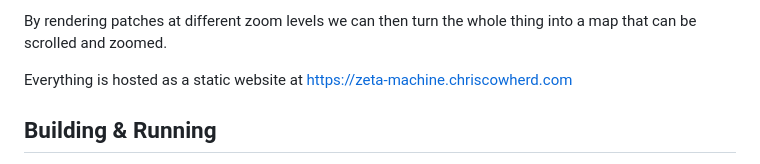
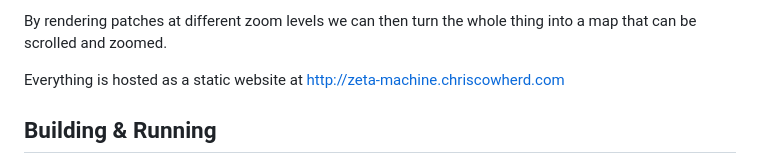
Before and after one commit to chriscow/zeta-machine, a Markdown page: README.md, the part around one of its changes. GitHub-like rendering.

```diff
--- a/README.md
+++ b/README.md
@@ -32,7 +32,7 @@ storage.
 By rendering patches at different zoom levels we can then turn the whole thing into
 a map that can be scrolled and zoomed.
 
-Everything is hosted as a static website at [https://zeta-machine.chriscowherd.com](https://zeta-machine.chriscowherd.com)
+Everything is hosted as a static website at [http://zeta-machine.chriscowherd.com](https://zeta-machine.chriscowherd.com)
 
 ## Building & Running
 
```
Also changed, not shown: other parts of README.md (+2 -2 lines).
